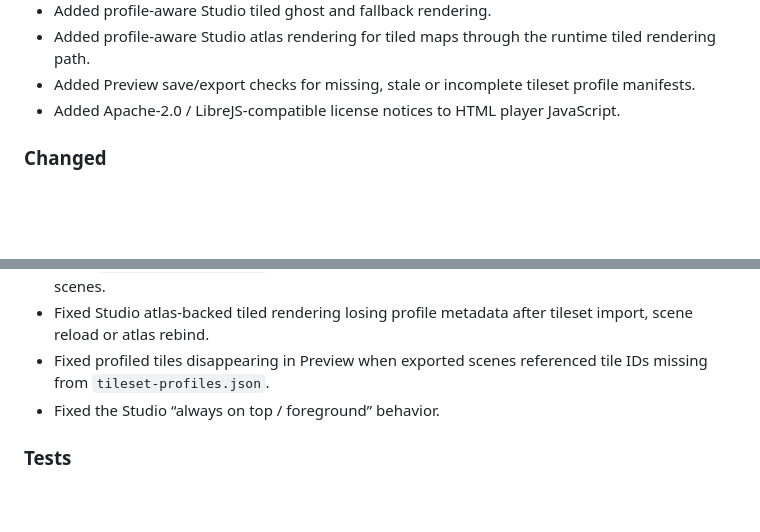
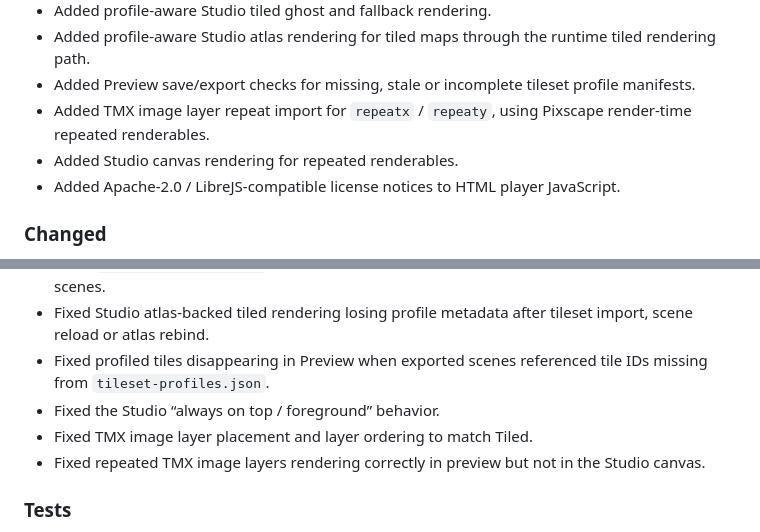
Before and after one commit to pixscapegames/pixscape-studio-free, a Markdown page: CHANGELOG.md, 2 parts joined by grey strips. GitHub-like rendering; blank space fills up the shorter version.

```diff
--- a/CHANGELOG.md
+++ b/CHANGELOG.md
@@ -22,6 +22,8 @@
 * Added profile-aware Studio tiled ghost and fallback rendering.
 * Added profile-aware Studio atlas rendering for tiled maps through the runtime tiled rendering path.
 * Added Preview save/export checks for missing, stale or incomplete tileset profile manifests.
+* Added TMX image layer repeat import for `repeatx` / `repeaty`, using Pixscape render-time repeated renderables.
+* Added Studio canvas rendering for repeated renderables.
 * Added Apache-2.0 / LibreJS-compatible license notices to HTML player JavaScript.
 
 ### Changed
@@ -46,6 +48,8 @@
 * Fixed Studio atlas-backed tiled rendering losing profile metadata after tileset import, scene reload or atlas rebind.
 * Fixed profiled tiles disappearing in Preview when exported scenes referenced tile IDs missing from `tileset-profiles.json`.
 * Fixed the Studio “always on top / foreground” behavior.
+* Fixed TMX image layer placement and layer ordering to match Tiled.
+* Fixed repeated TMX image layers rendering correctly in preview but not in the Studio canvas.
 
 ### Tests
 
```
